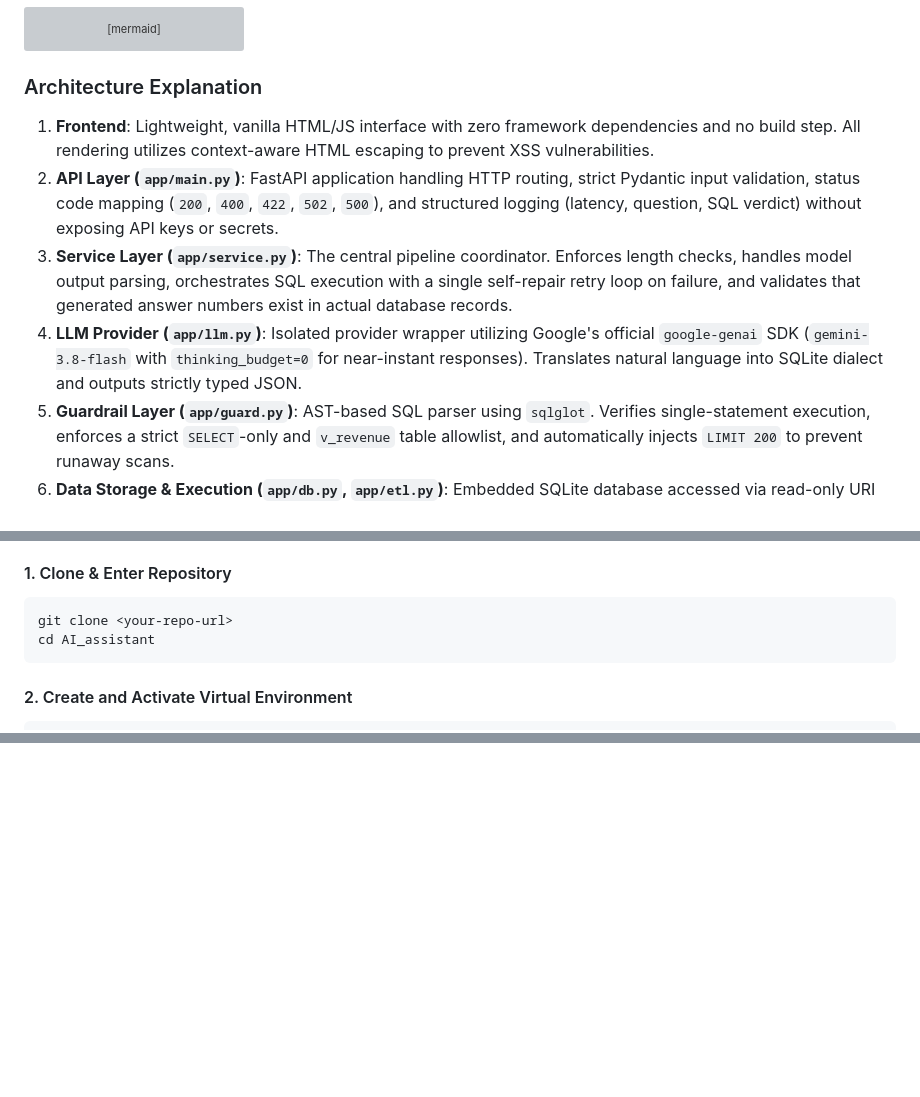
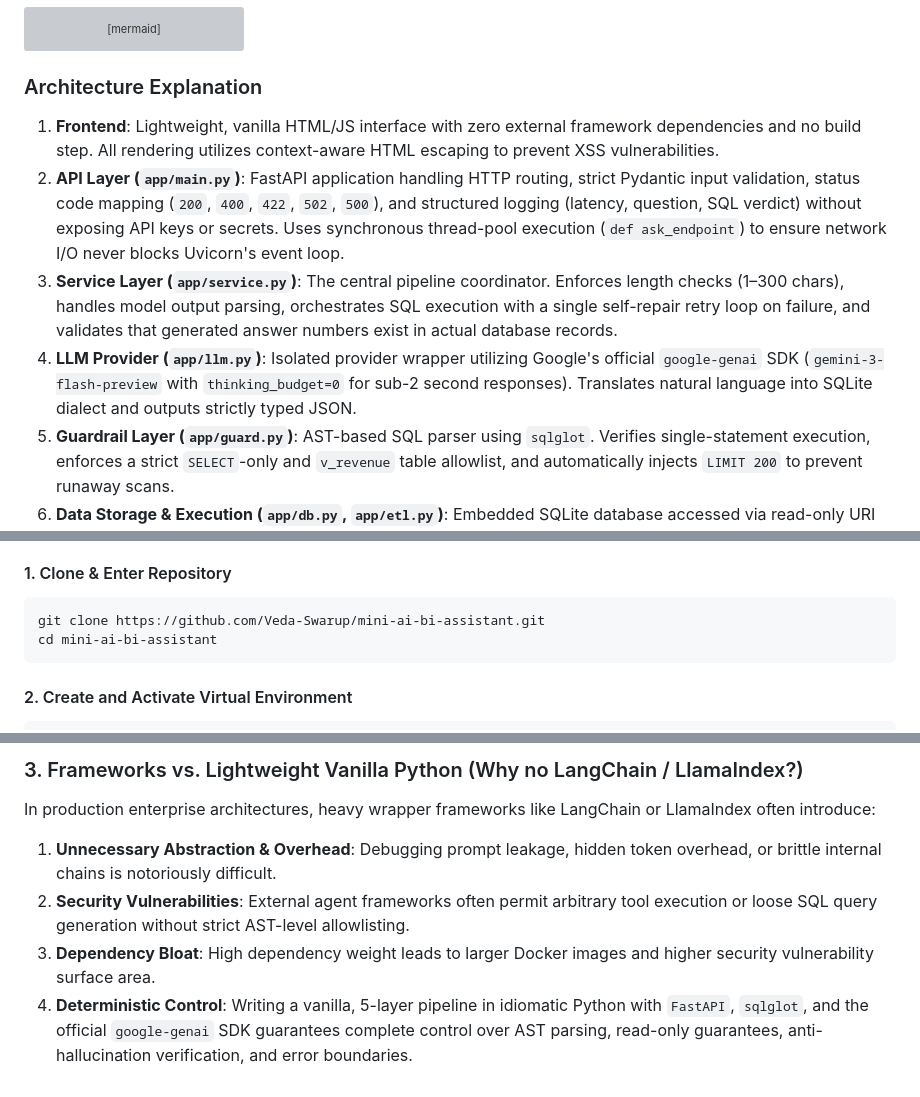
Before and after one commit to Veda-Swarup/mini-ai-bi-assistant, a Markdown page: README.md, 3 parts joined by grey strips. Drawn GitHub-style; blank space fills up the shorter version; grey boxes are pictures that could not be loaded.

````diff
--- a/README.md
+++ b/README.md
@@ -38,10 +38,10 @@ flowchart TD
 ```
 
 ### Architecture Explanation
-1. **Frontend**: Lightweight, vanilla HTML/JS interface with zero framework dependencies and no build step. All rendering utilizes context-aware HTML escaping to prevent XSS vulnerabilities.
-2. **API Layer (`app/main.py`)**: FastAPI application handling HTTP routing, strict Pydantic input validation, status code mapping (`200`, `400`, `422`, `502`, `500`), and structured logging (latency, question, SQL verdict) without exposing API keys or secrets.
-3. **Service Layer (`app/service.py`)**: The central pipeline coordinator. Enforces length checks, handles model output parsing, orchestrates SQL execution with a single self-repair retry loop on failure, and validates that generated answer numbers exist in actual database records.
-4. **LLM Provider (`app/llm.py`)**: Isolated provider wrapper utilizing Google's official `google-genai` SDK (`gemini-3.8-flash` with `thinking_budget=0` for near-instant responses). Translates natural language into SQLite dialect and outputs strictly typed JSON.
+1. **Frontend**: Lightweight, vanilla HTML/JS interface with zero external framework dependencies and no build step. All rendering utilizes context-aware HTML escaping to prevent XSS vulnerabilities.
+2. **API Layer (`app/main.py`)**: FastAPI application handling HTTP routing, strict Pydantic input validation, status code mapping (`200`, `400`, `422`, `502`, `500`), and structured logging (latency, question, SQL verdict) without exposing API keys or secrets. Uses synchronous thread-pool execution (`def ask_endpoint`) to ensure network I/O never blocks Uvicorn's event loop.
+3. **Service Layer (`app/service.py`)**: The central pipeline coordinator. Enforces length checks (1–300 chars), handles model output parsing, orchestrates SQL execution with a single self-repair retry loop on failure, and validates that generated answer numbers exist in actual database records.
+4. **LLM Provider (`app/llm.py`)**: Isolated provider wrapper utilizing Google's official `google-genai` SDK (`gemini-3-flash-preview` with `thinking_budget=0` for sub-2 second responses). Translates natural language into SQLite dialect and outputs strictly typed JSON.
 5. **Guardrail Layer (`app/guard.py`)**: AST-based SQL parser using `sqlglot`. Verifies single-statement execution, enforces a strict `SELECT`-only and `v_revenue` table allowlist, and automatically injects `LIMIT 200` to prevent runaway scans.
 6. **Data Storage & Execution (`app/db.py`, `app/etl.py`)**: Embedded SQLite database accessed via read-only URI mode (`?mode=ro`). The LLM interacts strictly with the `v_revenue` view, completely isolating raw data and internal tables.
 
@@ -57,8 +57,8 @@ flowchart TD
 
 #### 1. Clone & Enter Repository
 ```bash
-git clone <your-repo-url>
-cd AI_assistant
+git clone https://github.com/Veda-Swarup/mini-ai-bi-assistant.git
+cd mini-ai-bi-assistant
 ```
 
 #### 2. Create and Activate Virtual Environment
@@ -238,0 +265,6 @@ All five challenge example questions are fully supported:
+### 3. Frameworks vs. Lightweight Vanilla Python (Why no LangChain / LlamaIndex?)
+In production enterprise architectures, heavy wrapper frameworks like LangChain or LlamaIndex often introduce:
+1. **Unnecessary Abstraction & Overhead**: Debugging prompt leakage, hidden token overhead, or brittle internal chains is notoriously difficult.
+2. **Security Vulnerabilities**: External agent frameworks often permit arbitrary tool execution or loose SQL query generation without strict AST-level allowlisting.
+3. **Dependency Bloat**: High dependency weight leads to larger Docker images and higher security vulnerability surface area.
+4. **Deterministic Control**: Writing a vanilla, 5-layer pipeline in idiomatic Python with `FastAPI`, `sqlglot`, and the official `google-genai` SDK guarantees complete control over AST parsing, read-only guarantees, anti-hallucination verification, and error boundaries.
````
Also changed, not shown: other parts of README.md (+33 -7 lines).
